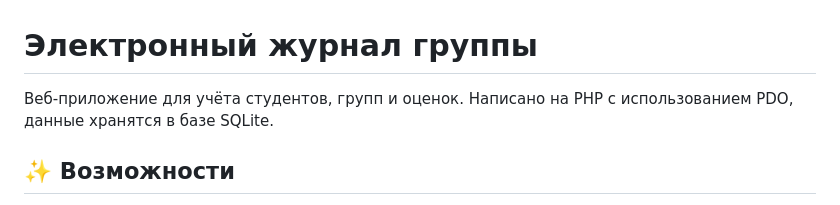
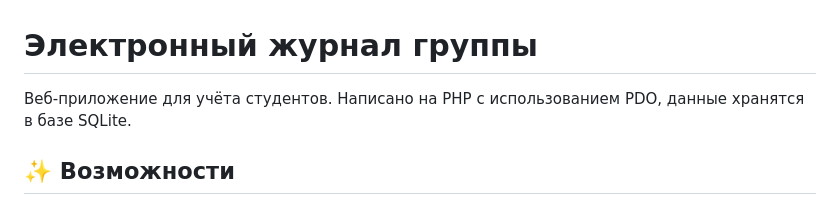
Before and after one commit to nessquish/electronic-journal, a Markdown page: README.md, the part around the change. Drawn GitHub-style.

```diff
--- a/README.md
+++ b/README.md
@@ -1,6 +1,6 @@
 # Электронный журнал группы
 
-Веб-приложение для учёта студентов, групп и оценок. Написано на PHP с использованием PDO, данные хранятся в базе SQLite.
+Веб-приложение для учёта студентов. Написано на PHP с использованием PDO, данные хранятся в базе SQLite.
 
 ## ✨ Возможности
 
```
